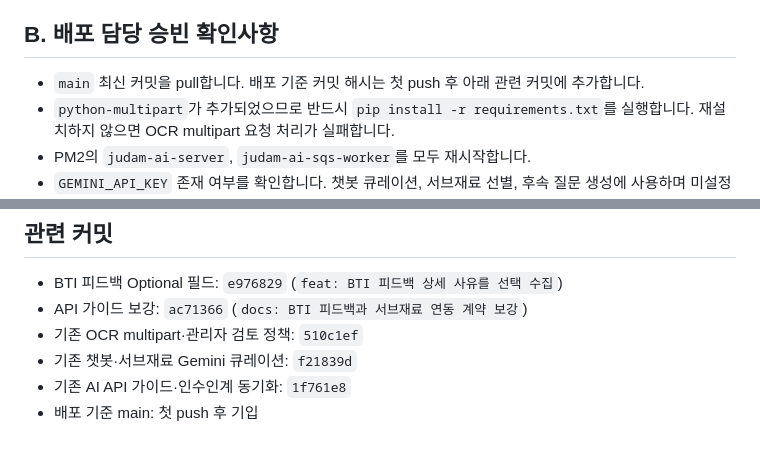
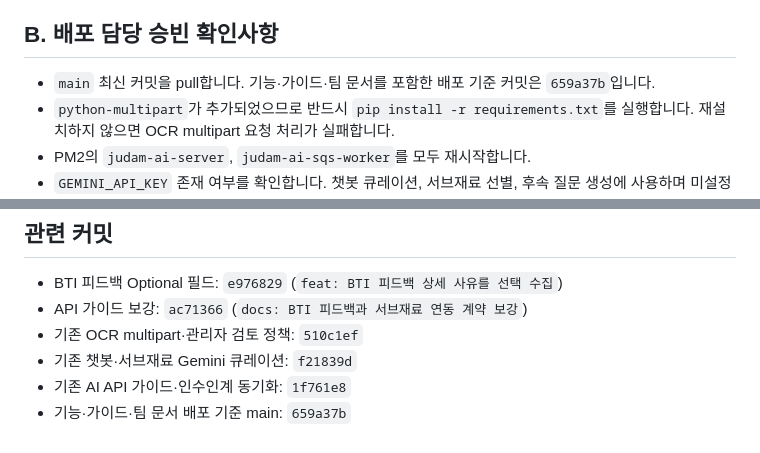
Before and after one commit to kau-judam/JUDAM-AI, a Markdown page: docs/TEAM_UPDATE.md, 2 parts joined by grey strips. Rendered like a GitHub page.

Commit message:
docs: 팀 문서에 배포 기준 커밋 기록

```diff
--- a/docs/TEAM_UPDATE.md
+++ b/docs/TEAM_UPDATE.md
@@ -10,7 +10,7 @@
 
 ## B. 배포 담당 승빈 확인사항
 
-- `main` 최신 커밋을 pull합니다. 배포 기준 커밋 해시는 첫 push 후 아래 관련 커밋에 추가합니다.
+- `main` 최신 커밋을 pull합니다. 기능·가이드·팀 문서를 포함한 배포 기준 커밋은 `659a37b`입니다.
 - `python-multipart`가 추가되었으므로 반드시 `pip install -r requirements.txt`를 실행합니다. 재설치하지 않으면 OCR multipart 요청 처리가 실패합니다.
 - PM2의 `judam-ai-server`, `judam-ai-sqs-worker`를 모두 재시작합니다.
 - `GEMINI_API_KEY` 존재 여부를 확인합니다. 챗봇 큐레이션, 서브재료 선별, 후속 질문 생성에 사용하며 미설정·호출 실패 시 폴백되지만 품질이 낮아집니다.
@@ -44,4 +44,4 @@
 - 기존 OCR multipart·관리자 검토 정책: `510c1ef`
 - 기존 챗봇·서브재료 Gemini 큐레이션: `f21839d`
 - 기존 AI API 가이드·인수인계 동기화: `1f761e8`
-- 배포 기준 main: 첫 push 후 기입
+- 기능·가이드·팀 문서 배포 기준 main: `659a37b`
```
